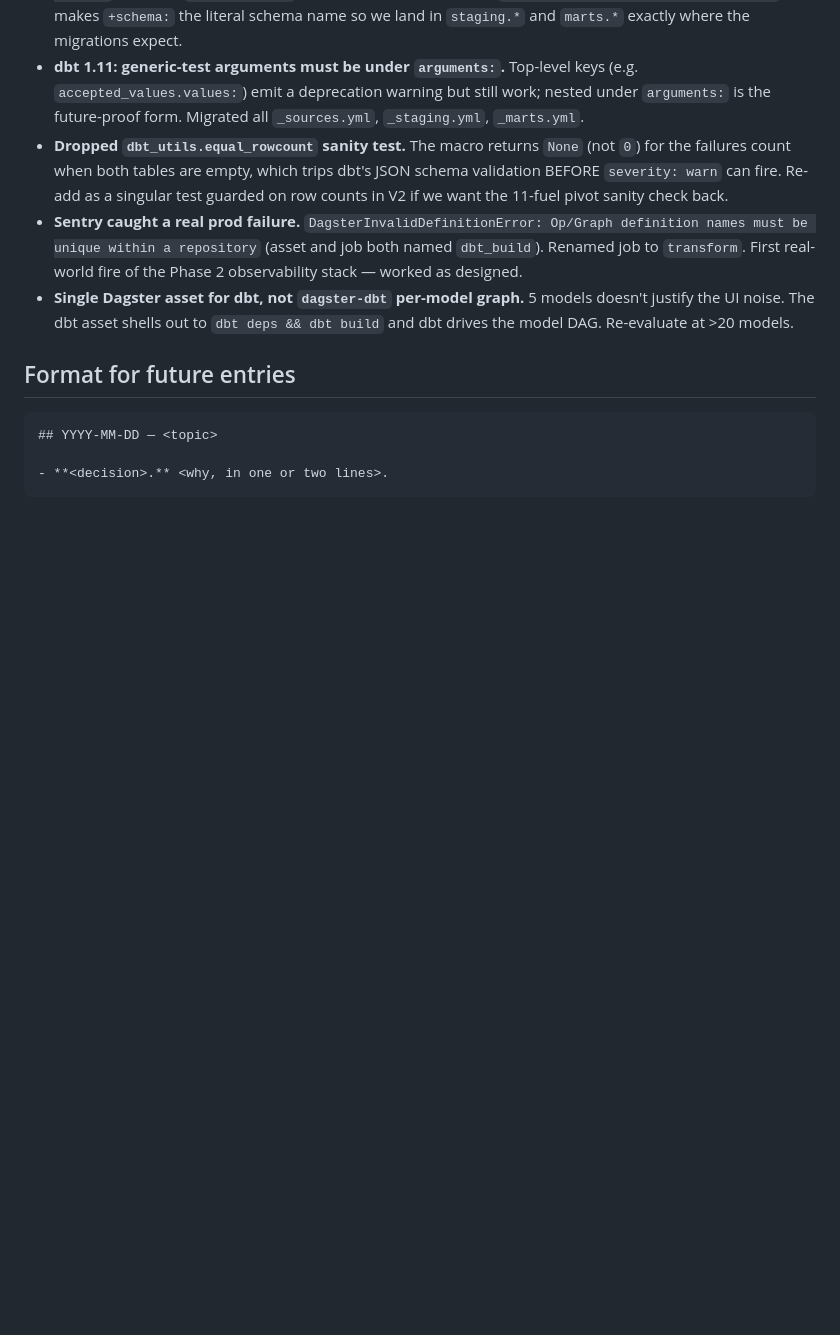
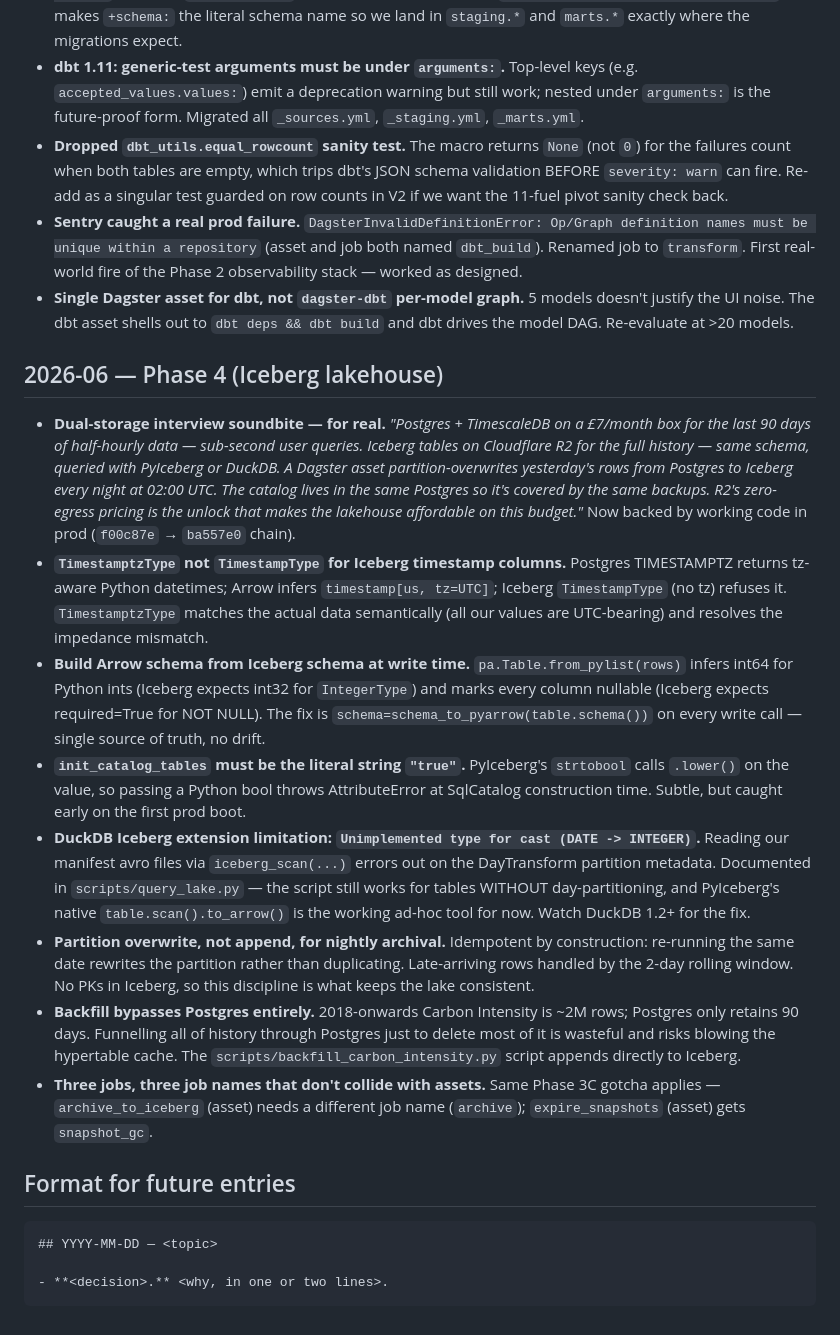
Before and after one commit to naspuka/gridpulse, a Markdown page: docs/decisions-log.md, the part around the change. Drawn GitHub-style; blank space fills up the shorter version.

````diff
--- a/docs/decisions-log.md
+++ b/docs/decisions-log.md
@@ -82,6 +82,17 @@ This file mirrors the "Decisions log" section in [CLAUDE.md](../CLAUDE.md). When
 - **Sentry caught a real prod failure.** `DagsterInvalidDefinitionError: Op/Graph definition names must be unique within a repository` (asset and job both named `dbt_build`). Renamed job to `transform`. First real-world fire of the Phase 2 observability stack — worked as designed.
 - **Single Dagster asset for dbt, not `dagster-dbt` per-model graph.** 5 models doesn't justify the UI noise. The dbt asset shells out to `dbt deps && dbt build` and dbt drives the model DAG. Re-evaluate at >20 models.
 
+## 2026-06 — Phase 4 (Iceberg lakehouse)
+
+- **Dual-storage interview soundbite — for real.** *"Postgres + TimescaleDB on a £7/month box for the last 90 days of half-hourly data — sub-second user queries. Iceberg tables on Cloudflare R2 for the full history — same schema, queried with PyIceberg or DuckDB. A Dagster asset partition-overwrites yesterday's rows from Postgres to Iceberg every night at 02:00 UTC. The catalog lives in the same Postgres so it's covered by the same backups. R2's zero-egress pricing is the unlock that makes the lakehouse affordable on this budget."* Now backed by working code in prod (`f00c87e` → `ba557e0` chain).
+- **`TimestamptzType` not `TimestampType` for Iceberg timestamp columns.** Postgres TIMESTAMPTZ returns tz-aware Python datetimes; Arrow infers `timestamp[us, tz=UTC]`; Iceberg `TimestampType` (no tz) refuses it. `TimestamptzType` matches the actual data semantically (all our values are UTC-bearing) and resolves the impedance mismatch.
+- **Build Arrow schema from Iceberg schema at write time.** `pa.Table.from_pylist(rows)` infers int64 for Python ints (Iceberg expects int32 for `IntegerType`) and marks every column nullable (Iceberg expects required=True for NOT NULL). The fix is `schema=schema_to_pyarrow(table.schema())` on every write call — single source of truth, no drift.
+- **`init_catalog_tables` must be the literal string `"true"`.** PyIceberg's `strtobool` calls `.lower()` on the value, so passing a Python bool throws AttributeError at SqlCatalog construction time. Subtle, but caught early on the first prod boot.
+- **DuckDB Iceberg extension limitation: `Unimplemented type for cast (DATE -> INTEGER)`.** Reading our manifest avro files via `iceberg_scan(...)` errors out on the DayTransform partition metadata. Documented in `scripts/query_lake.py` — the script still works for tables WITHOUT day-partitioning, and PyIceberg's native `table.scan().to_arrow()` is the working ad-hoc tool for now. Watch DuckDB 1.2+ for the fix.
+- **Partition overwrite, not append, for nightly archival.** Idempotent by construction: re-running the same date rewrites the partition rather than duplicating. Late-arriving rows handled by the 2-day rolling window. No PKs in Iceberg, so this discipline is what keeps the lake consistent.
+- **Backfill bypasses Postgres entirely.** 2018-onwards Carbon Intensity is ~2M rows; Postgres only retains 90 days. Funnelling all of history through Postgres just to delete most of it is wasteful and risks blowing the hypertable cache. The `scripts/backfill_carbon_intensity.py` script appends directly to Iceberg.
+- **Three jobs, three job names that don't collide with assets.** Same Phase 3C gotcha applies — `archive_to_iceberg` (asset) needs a different job name (`archive`); `expire_snapshots` (asset) gets `snapshot_gc`.
+
 ## Format for future entries
 
 ```
````
Also changed, not shown: IMPLEMENTATION.md (+10 -10 lines).
